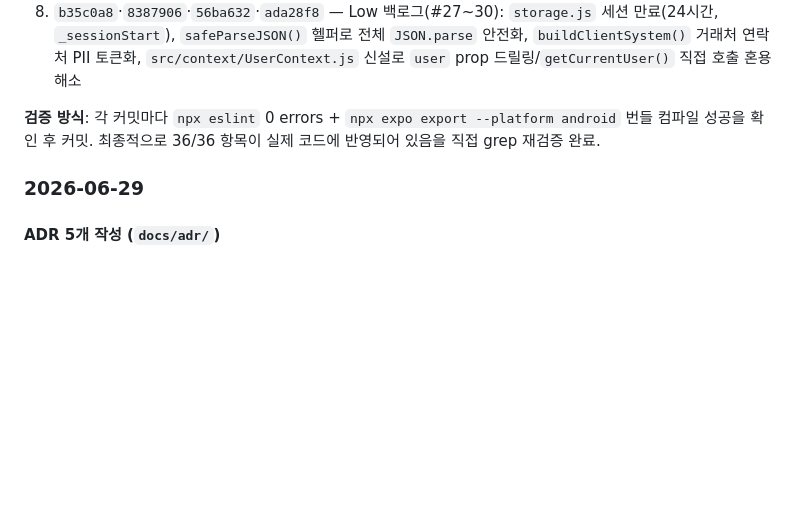
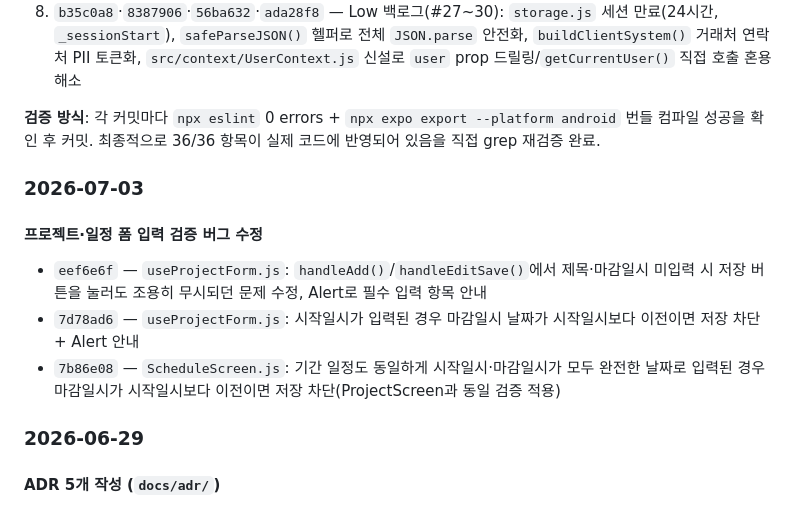
Before and after one commit to peachnireat-ship-it/secretary_test, a Markdown page: secretary_test/CLAUDE.md, the part around the change. Rendered like a GitHub page; blank space fills up the shorter version.

Commit message:
docs: 세션 작업 이력에 프로젝트/일정 폼 검증 버그 수정 내역 추가
Co-Authored-By: Claude Sonnet 5 <noreply@anthropic.com>

```diff
--- a/secretary_test/CLAUDE.md
+++ b/secretary_test/CLAUDE.md
@@ -374,6 +374,14 @@ Pyannote 서버 URL은 설정 탭에서 입력. `pyannote-server/` 폴더에 서
 
 **검증 방식**: 각 커밋마다 `npx eslint` 0 errors + `npx expo export --platform android` 번들 컴파일 성공을 확인 후 커밋. 최종적으로 36/36 항목이 실제 코드에 반영되어 있음을 직접 grep 재검증 완료.
 
+### 2026-07-03
+
+#### 프로젝트·일정 폼 입력 검증 버그 수정
+
+- `eef6e6f` — `useProjectForm.js`: `handleAdd()`/`handleEditSave()`에서 제목·마감일시 미입력 시 저장 버튼을 눌러도 조용히 무시되던 문제 수정, Alert로 필수 입력 항목 안내
+- `7d78ad6` — `useProjectForm.js`: 시작일시가 입력된 경우 마감일시 날짜가 시작일시보다 이전이면 저장 차단 + Alert 안내
+- `7b86e08` — `ScheduleScreen.js`: 기간 일정도 동일하게 시작일시·마감일시가 모두 완전한 날짜로 입력된 경우 마감일시가 시작일시보다 이전이면 저장 차단(ProjectScreen과 동일 검증 적용)
+
 ### 2026-06-29
 
 #### ADR 5개 작성 (`docs/adr/`)
```
